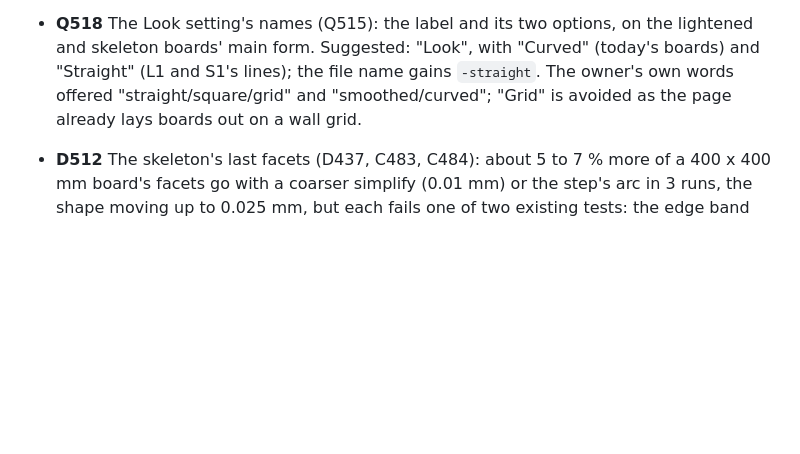
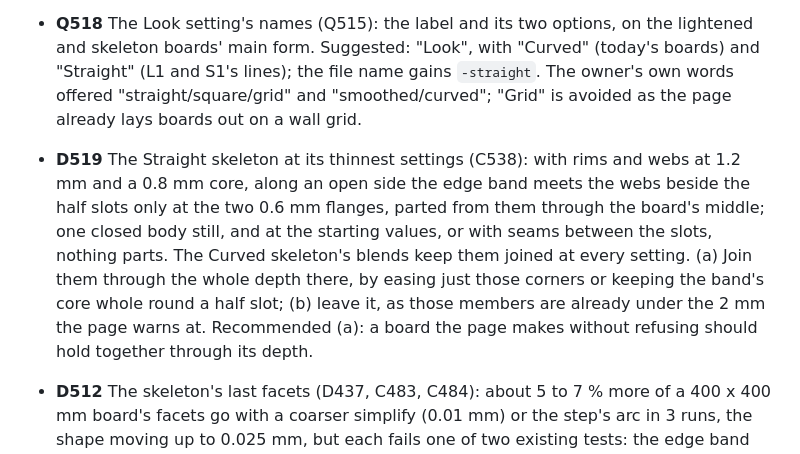
Before and after one commit to AlonRR/skadis-air, a Markdown page: docs/status.md, the part around the change. Rendered like a GitHub page; blank space fills up the shorter version.

Commit message:
docs(status): D519 asks about the thinnest Straight skeleton
C538 found the edge band parting from the webs through the middle of
the board at the thinnest settings along an open side; D519 asks
whether to join them there.

```diff
--- a/docs/status.md
+++ b/docs/status.md
@@ -364,6 +364,14 @@ clip (b4).
   `-straight`. The owner's own words offered "straight/square/grid" and "smoothed/curved"; "Grid" is avoided as the page
   already lays boards out on a wall grid.
 
+- **D519** The Straight skeleton at its thinnest settings (C538): with rims and webs at 1.2 mm and a 0.8 mm core, along
+  an open side the edge band meets the webs beside the half slots only at the two 0.6 mm flanges, parted from them
+  through the board's middle; one closed body still, and at the starting values, or with seams between the slots,
+  nothing parts. The Curved skeleton's blends keep them joined at every setting. (a) Join them through the whole depth
+  there, by easing just those corners or keeping the band's core whole round a half slot; (b) leave it, as those
+  members are already under the 2 mm the page warns at. Recommended (a): a board the page makes without refusing should
+  hold together through its depth.
+
 - **D512** The skeleton's last facets (D437, C483, C484): about 5 to 7 % more of a 400 x 400 mm board's facets go with a
   coarser simplify (0.01 mm) or the step's arc in 3 runs, the shape moving up to 0.025 mm, but each fails one of two
   existing tests: the edge band between the slots at least 0.95 mm wide, and the lightened board within 0.1 mm3 of its
```
